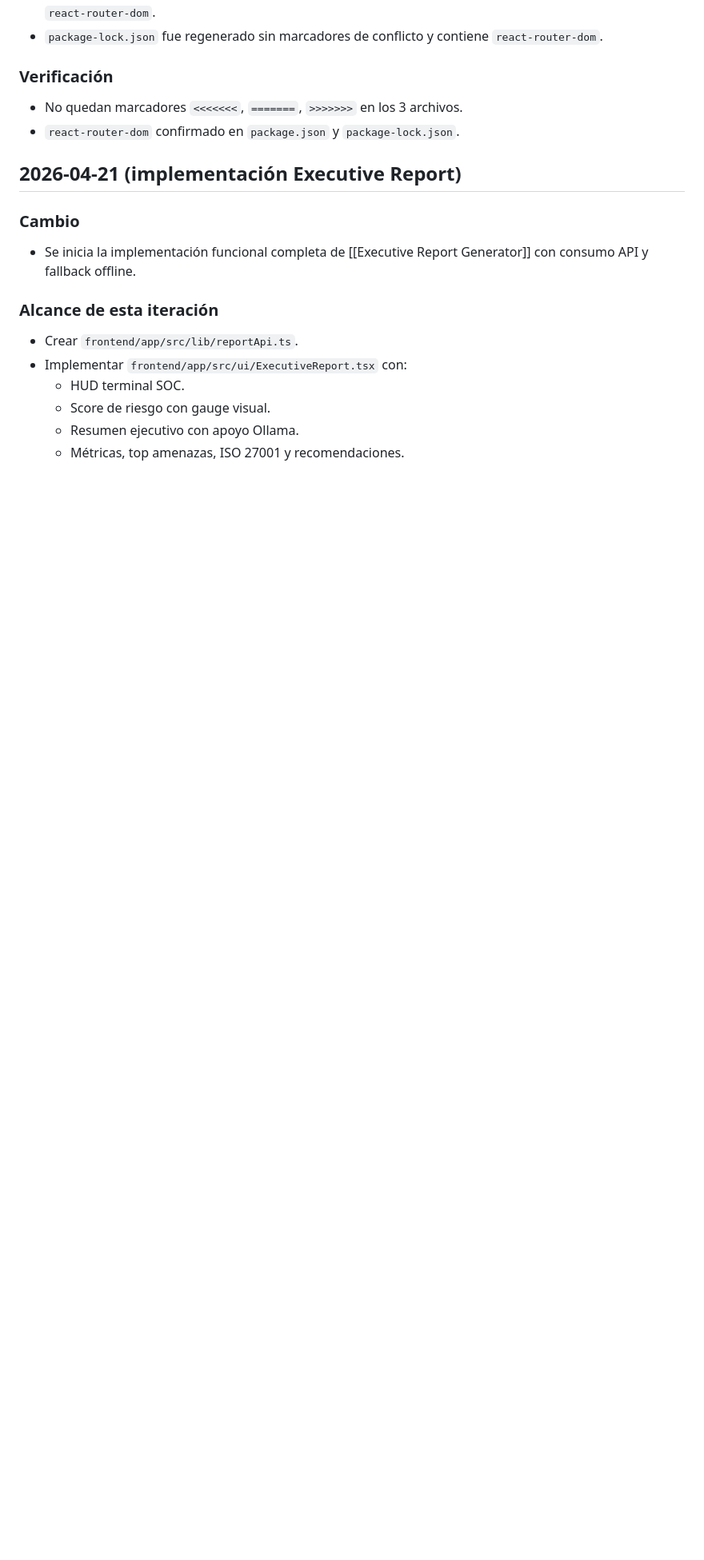
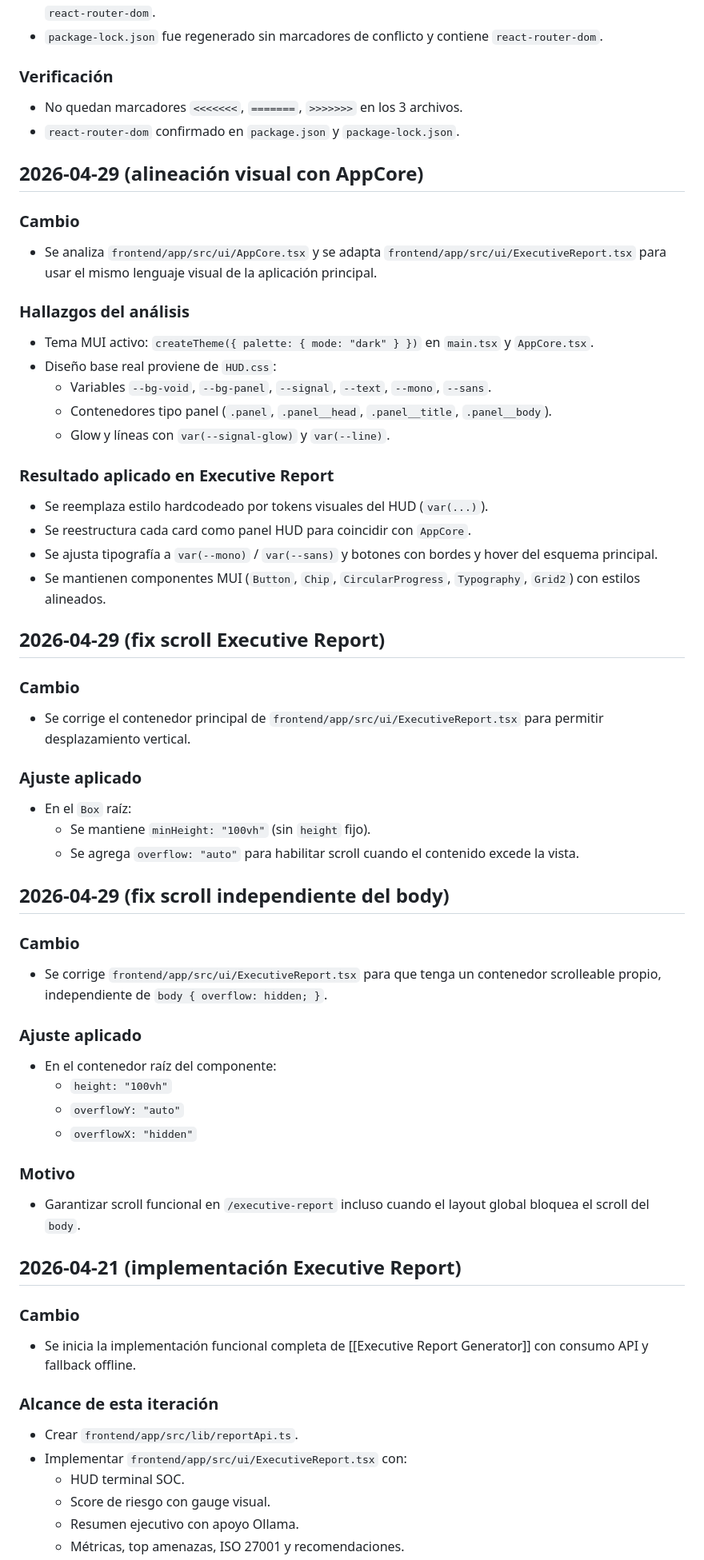
Before and after one commit to heindall92/Proyecto-Master-Ciberseguridad-Evolve-Yoandy, a Markdown page: docs-julieta/cambios.md, the part around the change. Shown at 80% size. GitHub-like rendering; blank space fills up the shorter version.

Commit message:
docs: actualización cambios.md - Julieta

```diff
--- a/docs-julieta/cambios.md
+++ b/docs-julieta/cambios.md
@@ -93,6 +93,48 @@
 - No quedan marcadores `<<<<<<<`, `=======`, `>>>>>>>` en los 3 archivos.
 - `react-router-dom` confirmado en `package.json` y `package-lock.json`.
 
+## 2026-04-29 (alineación visual con AppCore)
+
+### Cambio
+- Se analiza `frontend/app/src/ui/AppCore.tsx` y se adapta `frontend/app/src/ui/ExecutiveReport.tsx` para usar el mismo lenguaje visual de la aplicación principal.
+
+### Hallazgos del análisis
+- Tema MUI activo: `createTheme({ palette: { mode: "dark" } })` en `main.tsx` y `AppCore.tsx`.
+- Diseño base real proviene de `HUD.css`:
+  - Variables `--bg-void`, `--bg-panel`, `--signal`, `--text`, `--mono`, `--sans`.
+  - Contenedores tipo panel (`.panel`, `.panel__head`, `.panel__title`, `.panel__body`).
+  - Glow y líneas con `var(--signal-glow)` y `var(--line)`.
+
+### Resultado aplicado en Executive Report
+- Se reemplaza estilo hardcodeado por tokens visuales del HUD (`var(...)`).
+- Se reestructura cada card como panel HUD para coincidir con `AppCore`.
+- Se ajusta tipografía a `var(--mono)` / `var(--sans)` y botones con bordes y hover del esquema principal.
+- Se mantienen componentes MUI (`Button`, `Chip`, `CircularProgress`, `Typography`, `Grid2`) con estilos alineados.
+
+## 2026-04-29 (fix scroll Executive Report)
+
+### Cambio
+- Se corrige el contenedor principal de `frontend/app/src/ui/ExecutiveReport.tsx` para permitir desplazamiento vertical.
+
+### Ajuste aplicado
+- En el `Box` raíz:
+  - Se mantiene `minHeight: "100vh"` (sin `height` fijo).
+  - Se agrega `overflow: "auto"` para habilitar scroll cuando el contenido excede la vista.
+
+## 2026-04-29 (fix scroll independiente del body)
+
+### Cambio
+- Se corrige `frontend/app/src/ui/ExecutiveReport.tsx` para que tenga un contenedor scrolleable propio, independiente de `body { overflow: hidden; }`.
+
+### Ajuste aplicado
+- En el contenedor raíz del componente:
+  - `height: "100vh"`
+  - `overflowY: "auto"`
+  - `overflowX: "hidden"`
+
+### Motivo
+- Garantizar scroll funcional en `/executive-report` incluso cuando el layout global bloquea el scroll del `body`.
+
 ## 2026-04-21 (implementación Executive Report)
 
 ### Cambio
```
